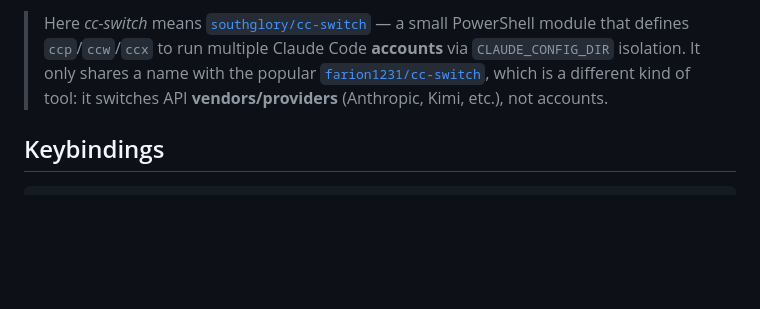
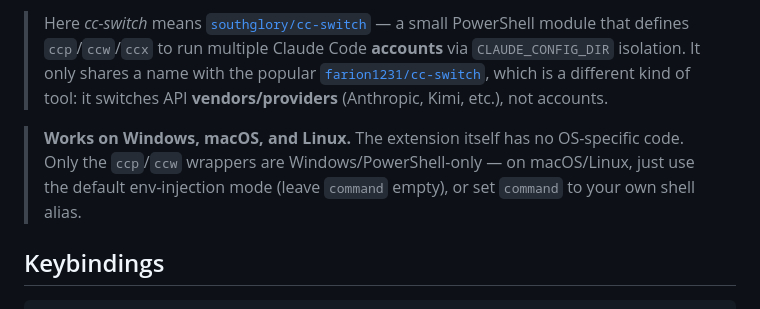
Before and after one commit to southglory/claude-usage-bar, a Markdown page: README.md, the part around the change. Drawn GitHub-style; blank space fills up the shorter version.

````diff
--- a/README.md
+++ b/README.md
@@ -118,6 +118,8 @@ Opens a per-account terminal without touching global state:
 
 > Here *cc-switch* means [`southglory/cc-switch`](https://github.com/southglory/cc-switch) — a small PowerShell module that defines `ccp`/`ccw`/`ccx` to run multiple Claude Code **accounts** via `CLAUDE_CONFIG_DIR` isolation. It only shares a name with the popular [`farion1231/cc-switch`](https://github.com/farion1231/cc-switch), which is a different kind of tool: it switches API **vendors/providers** (Anthropic, Kimi, etc.), not accounts.
 
+> **Works on Windows, macOS, and Linux.** The extension itself has no OS-specific code. Only the `ccp`/`ccw` wrappers are Windows/PowerShell-only — on macOS/Linux, just use the default env-injection mode (leave `command` empty), or set `command` to your own shell alias.
+
 ## Keybindings
 
 ```jsonc
````
Also changed, not shown: README.ko.md (+2 -0 lines).
